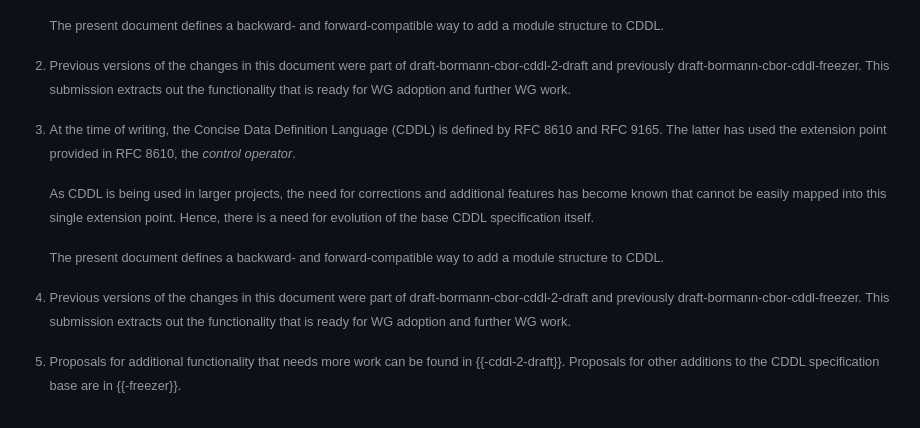
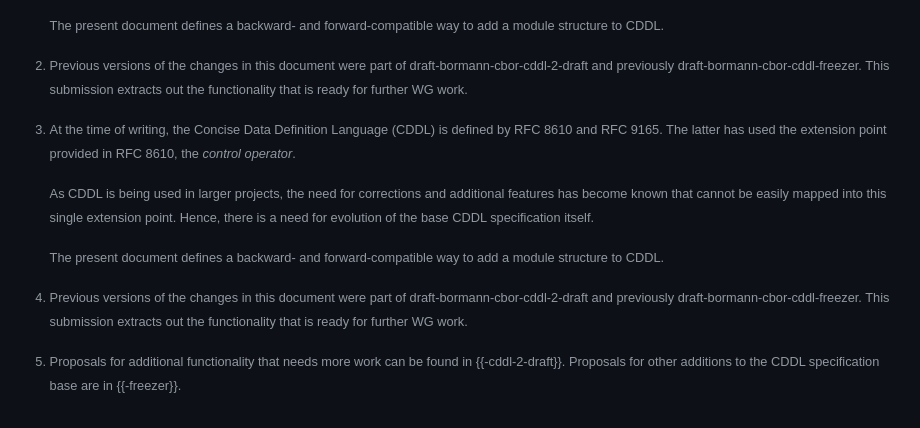
Before and after one commit to cbor-wg/cddl-modules, a Markdown page: draft-bormann-cbor-cddl-modules.md, the part around the change. Rendered like a GitHub page.

Commit message:
Remove "WG adoption" from status comment

```diff
--- a/draft-bormann-cbor-cddl-modules.md
+++ b/draft-bormann-cbor-cddl-modules.md
@@ -75,7 +75,7 @@ informative:
     of draft-bormann-cbor-cddl-2-draft and previously
     draft-bormann-cbor-cddl-freezer.
     This submission extracts out the functionality that is ready
-    for WG adoption and further WG work.
+    for further WG work.
 
 --- middle
 
```
